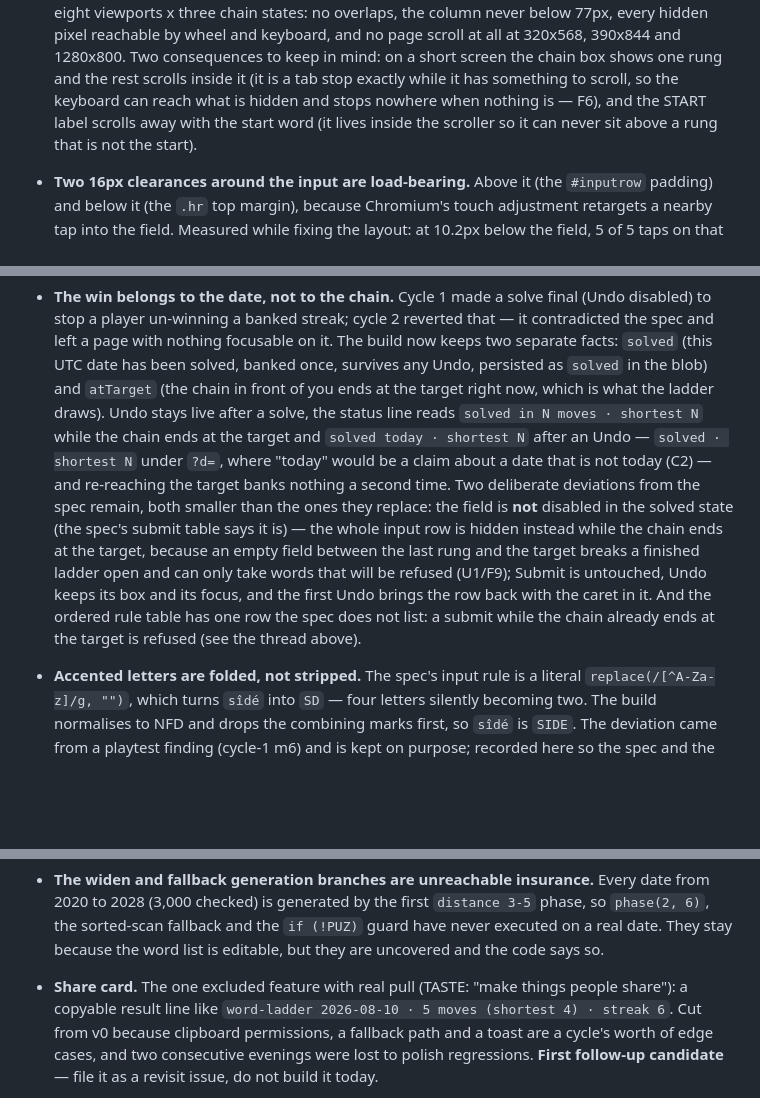
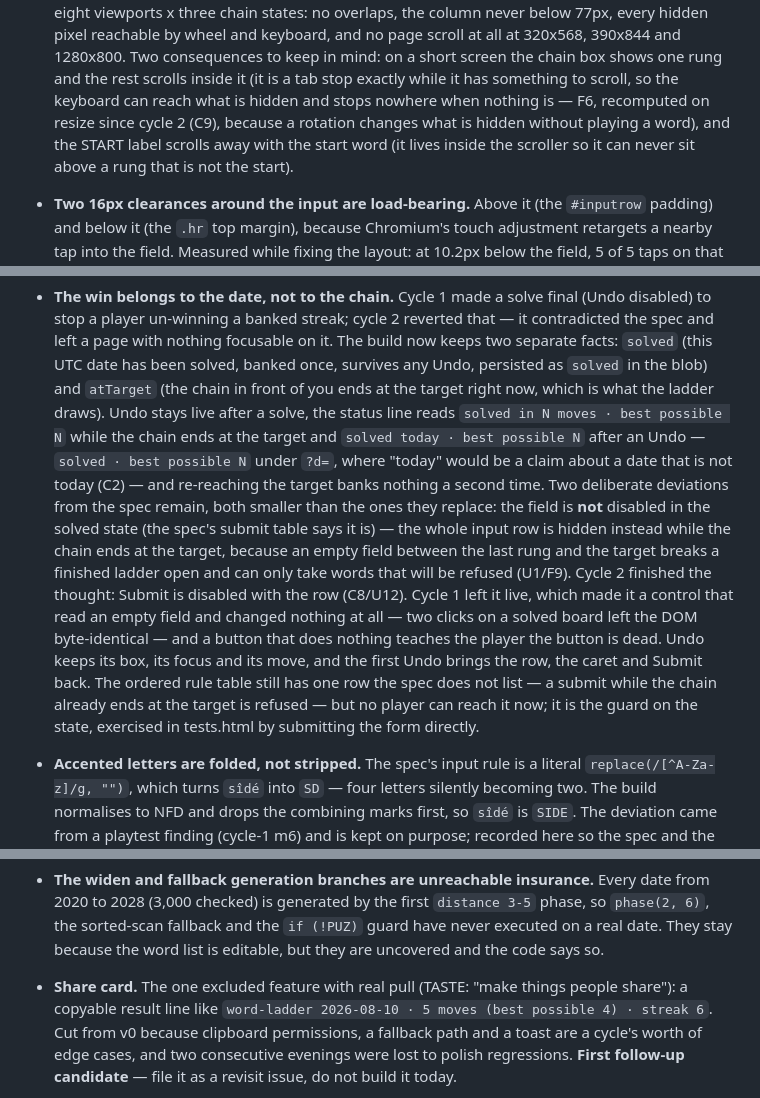
Before and after one commit to yinggarykairui/word-ladder, a Markdown page: PROJECT.md, 3 parts joined by grey strips. Drawn GitHub-style; blank space fills up the shorter version.

Commit message:
docs: PROJECT.md stops describing behaviour this cycle changed (C8, C9, U5)
Four sentences only, and only the ones tonight's commits made false:

- the status-line strings, which now read "best possible N" everywhere (U5),
  including the one quoted in the cut share-card note;
- "Submit is untouched" in the solved state — it is disabled with the input
  row now, and the paragraph says why cycle 1's live-but-inert Submit was the
  defect (C8);
- the target-state rule row, which no player can reach any more and which
  tests.html now exercises by submitting the form directly;
- the ladder column's conditional tab stop, which is recomputed on resize
  (C9).

The rest of the documentation debt — H2, H3, H4, H5, H10, H12, H13 and the
README restructure — is cycle 3's and is untouched.

```diff
--- a/PROJECT.md
+++ b/PROJECT.md
@@ -124,7 +124,9 @@ item 2; 1.2/1.3/1.8 → item 3; 1.6/1.8 → item 4; 1.7/1.8 → item 5; 1.9 →
   at 320x568, 390x844 and 1280x800. Two consequences to keep in mind: on a short
   screen the chain box shows one rung and the rest scrolls inside it (it is a
   tab stop exactly while it has something to scroll, so the keyboard can reach
-  what is hidden and stops nowhere when nothing is — F6), and the START label scrolls away with
+  what is hidden and stops nowhere when nothing is — F6, recomputed on resize
+  since cycle 2 (C9), because a rotation changes what is hidden without playing
+  a word), and the START label scrolls away with
   the start word (it lives inside the scroller so it can never sit above a rung
   that is not the start).
 
@@ -158,18 +160,25 @@ item 2; 1.2/1.3/1.8 → item 3; 1.6/1.8 → item 4; 1.7/1.8 → item 5; 1.9 →
   solved, banked once, survives any Undo, persisted as `solved` in the blob) and
   `atTarget` (the chain in front of you ends at the target right now, which is
   what the ladder draws). Undo stays live after a solve, the status
-  line reads `solved in N moves · shortest N` while the chain ends at the target
-  and `solved today · shortest N` after an Undo — `solved · shortest N` under
+  line reads `solved in N moves · best possible N` while the chain ends at the
+  target and `solved today · best possible N` after an Undo — `solved · best
+  possible N` under
   `?d=`, where "today" would be a claim about a date that is not today (C2) —
   and re-reaching the target banks nothing a second time. Two deliberate
   deviations from the spec remain, both smaller than the ones they replace: the
   field is **not** disabled in the solved state (the spec's submit table says it
   is) — the whole input row is hidden instead while the chain ends at the target,
   because an empty field between the last rung and the target breaks a finished
-  ladder open and can only take words that will be refused (U1/F9); Submit is
-  untouched, Undo keeps its box and its focus, and the first Undo brings the row
-  back with the caret in it. And the ordered rule table has one row the spec does not list: a submit
-  while the chain already ends at the target is refused (see the thread above).
+  ladder open and can only take words that will be refused (U1/F9). Cycle 2
+  finished the thought: Submit is disabled with the row (C8/U12). Cycle 1 left
+  it live, which made it a control that read an empty field and changed nothing
+  at all — two clicks on a solved board left the DOM byte-identical — and a
+  button that does nothing teaches the player the button is dead. Undo keeps
+  its box, its focus and its move, and the first Undo brings the row, the caret
+  and Submit back. The ordered rule table still has one row the spec does not
+  list — a submit while the chain already ends at the target is refused — but
+  no player can reach it now; it is the guard on the state, exercised in
+  tests.html by submitting the form directly.
 
 - **Accented letters are folded, not stripped.** The spec's input rule is a
   literal `replace(/[^A-Za-z]/g, "")`, which turns `sîdé` into `SD` — four
@@ -196,7 +205,7 @@ item 2; 1.2/1.3/1.8 → item 3; 1.6/1.8 → item 4; 1.7/1.8 → item 5; 1.9 →
 
 - **Share card.** The one excluded feature with real pull (TASTE: "make things
   people share"): a copyable result line like `word-ladder 2026-08-10 · 5 moves
-  (shortest 4) · streak 6`. Cut from v0 because clipboard permissions, a
+  (best possible 4) · streak 6`. Cut from v0 because clipboard permissions, a
   fallback path and a toast are a cycle's worth of edge cases, and two
   consecutive evenings were lost to polish regressions. **First follow-up
   candidate** — file it as a revisit issue, do not build it today.
```
